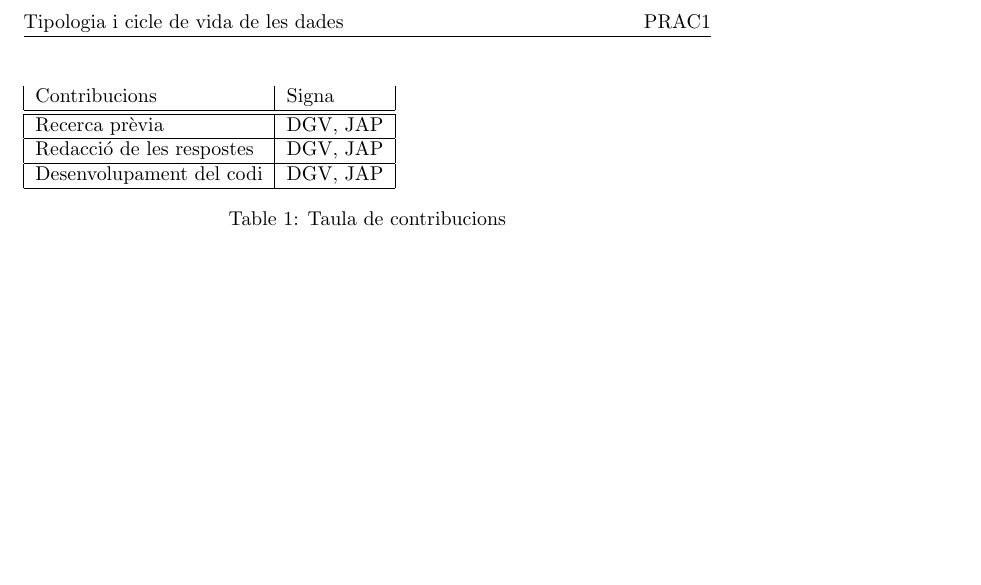
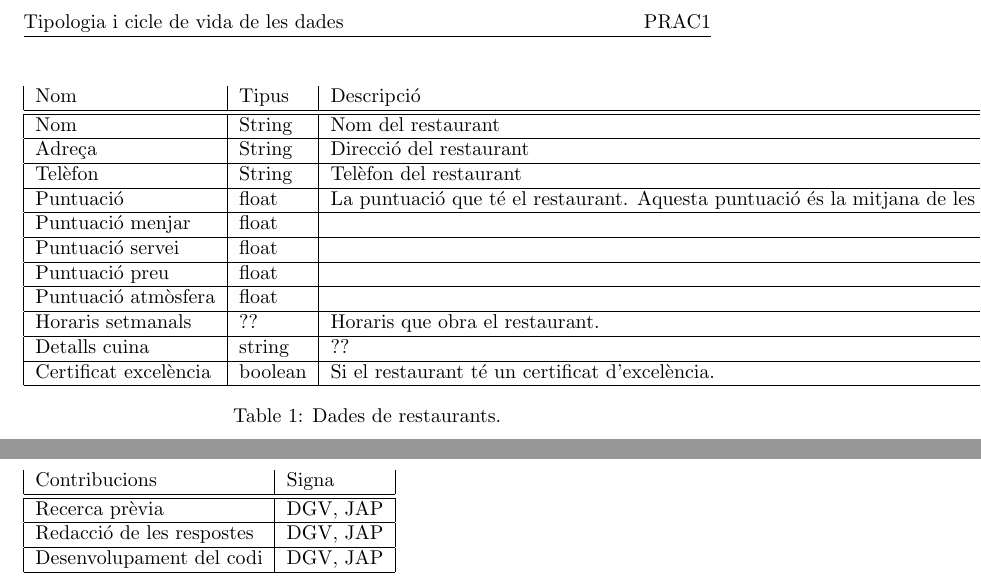
Before and after one commit to josepalos/LleidaAdvisor, a LaTeX document (report.tex): part of page 2 of 2 before the commit and two parts of pages 2 and 3 of 3 after it, the two joined at a grey line, cut so that both start at the same text, the shorter picture padded with empty space. Compiled offline with pdfLaTeX.

Commit message:
WIP documentation

```diff
--- a/report.tex
+++ b/report.tex
@@ -49,0 +59,20 @@ el títol triat).}
+\begin{table} % TODO review
+    \begin{tabular}{|l|l|l|}
+        Nom       & Tipus  & Descripció \\\hline\hline
+        Nom       & String & Nom del restaurant \\\hline
+        Adreça    & String & Direcció del restaurant \\\hline
+        Telèfon   & String & Telèfon del restaurant \\\hline
+        Puntuació & float  & La puntuació que té el restaurant. Aquesta
+                             puntuació és la mitjana de les puntuacions de
+                             menjar, servei, preu, i atmosfera. El seu valor
+                             va d'1 a 5, i pot ser un nombre decimal. \\\hline
+        Puntuació menjar & float & \\\hline
+        Puntuació servei & float & \\\hline
+        Puntuació preu & float & \\\hline
+        Puntuació atmòsfera & float & \\\hline
+        Horaris setmanals & ?? & Horaris que obra el restaurant. \\\hline
+        Detalls cuina & string & ?? \\\hline
+        Certificat excelència & boolean & Si el restaurant té un certificat
+                                          d'excelència. \\\hline
+    \end{tabular}
+    \caption{Dades de restaurants.}
```
Also changed, not shown: report.tex (29 more changed lines).
